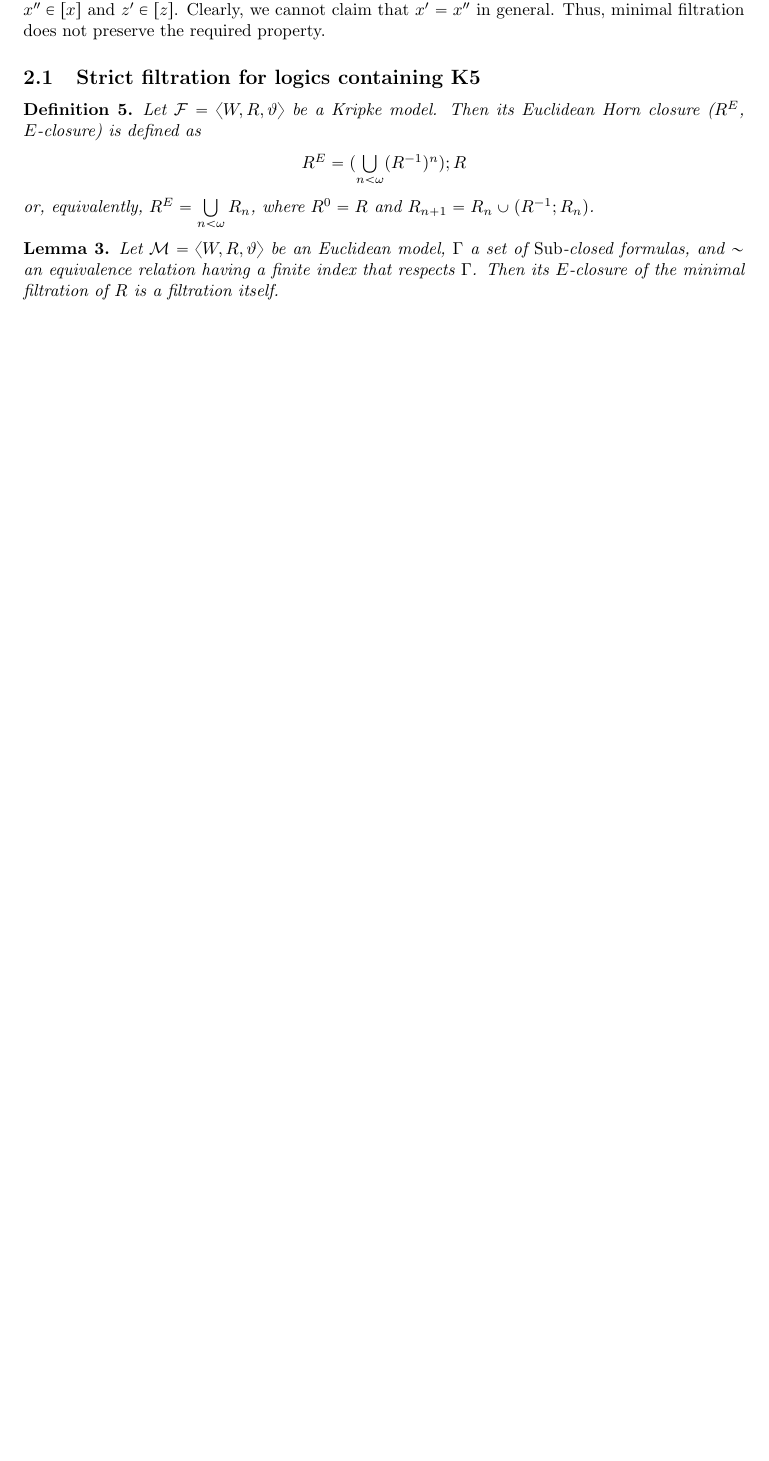
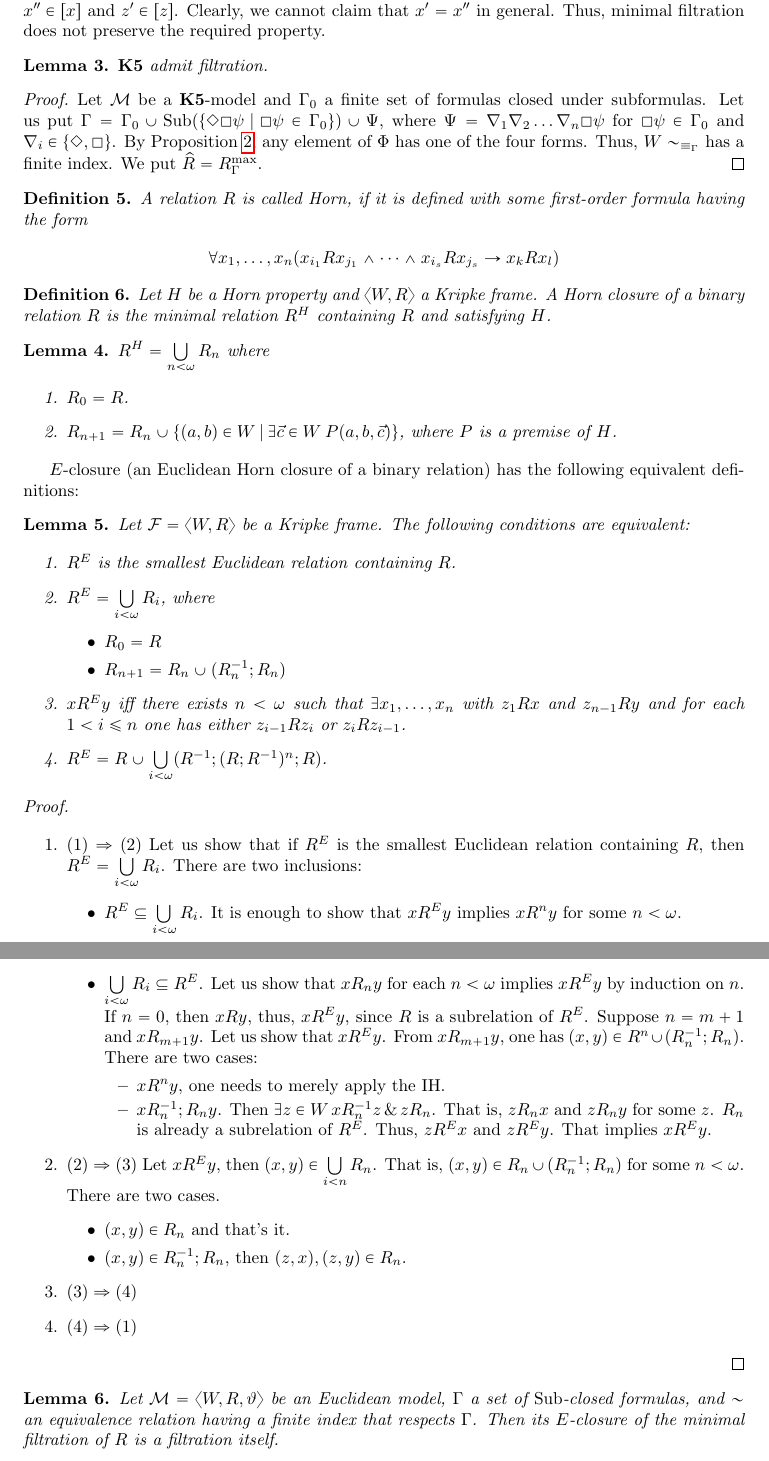
Before and after one commit to DanielRrr/thesis-notes, a LaTeX document (filtration-stuff/Text.tex): part of page 2 of 5 before the commit and two parts of pages 3 and 4 of 6 after it, the two joined at a grey line, cut so that both start at the same text, the shorter picture padded with empty space. Compiled offline with pdfLaTeX.

Commit message:
wip: K5 admit strict filtration

```diff
--- a/filtration-stuff/Text.tex
+++ b/filtration-stuff/Text.tex
@@ -135,15 +154,87 @@ First of all, let us ensure that a filtration of an Euclidean frame is not neces
 Let $[x] \sim_{\Gamma} [y]$ and $[x] \sim_{\Gamma} [z]$. Then for some $x' \in [x]$ $y' \in [y]$, one has
 $x' R y'$ and $x'' R z'$ for some $x'' \in [x]$ and $z' \in [z]$. Clearly, we cannot claim that $x' = x''$ in general. Thus, minimal filtration does not preserve the required property.
 
-\subsection{Strict filtration for logics containing ${\bf K5}$}
+\begin{lemma}
+  ${\bf K5}$ admit filtration.
+\end{lemma}
+
+\begin{proof}
+  Let $\mathcal{M}$ be a ${\bf K5}$-model and $\Gamma_0$ a finite set of formulas closed under subformulas.
+  Let us put $\Gamma = \Gamma_0 \cup \operatorname{Sub}(\{ \Diamond \Box \psi \: | \: \Box \psi \in \Gamma_0 \}) \cup \Psi$, where $\Psi = \nabla_1 \nabla_2 \dots \nabla_n \Box \psi$ for $\Box \psi \in \Gamma_0$ and
+  $\nabla_i \in \{ \Diamond, \Box \}$. By Proposition~\ref{K5proves}, any element of $\Phi$ has one of the four forms. Thus, $W \sim_{\equiv_{\Gamma}}$ has a finite index.
+  We put $\widehat{R} = R^{\operatorname{max}}_{\Gamma}$.
+\end{proof}
+
+\begin{defin} A relation $R$ is called Horn, if it is defined with some first-order formula having the form
+
+  \begin{center}
+    $\forall x_1, \dots, x_n (x_{i_1} R x_{j_1} \land \dots \land x_{i_s} R x_{j_s} \rightarrow x_k R x_l)$
+  \end{center}
+\end{defin}
 
 \begin{defin}
-  Let $\mathcal{F} = \langle W, R, \vartheta \rangle$ be a Kripke model. Then its Euclidean Horn closure ($R^E$, $E$-closure) is defined as
-  \begin{center}
-    $R^E = (\bigcup \limits_{n < \omega} (R^{-1})^n); R$
-  \end{center}
-  or, equivalently, $R^{E} = \bigcup \limits_{n < \omega} R_n$, where $R^{0} = R$ and $R_{n + 1} = R_n \cup (R^{-1} ; R_n)$.
+  Let $H$ be a Horn property and $\langle W, R \rangle$ a Kripke frame. A Horn closure of a binary relation $R$ is the minimal relation $R^{H}$ containing $R$ and satisfying $H$.
 \end{defin}
+
+\begin{lemma}
+  $R^{H} = \bigcup \limits_{n < \omega} R_n$ where
+
+  \begin{enumerate}
+    \item $R_0 = R$.
+    \item $R_{n + 1} = R_n \cup \{ (a, b) \in W \: | \: \exists \vec{c} \in W \: P(a, b, \vec{c})\}$, where $P$ is a premise of $H$.
+  \end{enumerate}
+\end{lemma}
+
+$E$-closure (an Euclidean Horn closure of a binary relation) has the following equivalent definitions:
+\begin{lemma}
+  Let $\mathcal{F} = \langle W, R \rangle$ be a Kripke frame.
+  The following conditions are equivalent:
+
+  \begin{enumerate}
+    \item $R^{E}$ is the smallest Euclidean relation containing $R$.
+    \item $R^{E} = \bigcup \limits_{i < \omega} R_i$, where
+    \begin{itemize}
+      \item $R_0 = R$
+      \item $R_{n + 1} = R_n \cup (R^{-1}_n ; R_n)$
+    \end{itemize}
+    \item $x R^E y$ iff there exists $n < \omega$ such that
+    $\exists x_1, \dots, x_n$ with $z_1 R x$ and $z_{n - 1} R y$ and for each $1 < i \leq n$ one has
+    either $z_{i - 1} R z_i$ or $z_i R z_{i - 1}$.
+    \item $R^{E} = R \cup \bigcup \limits_{i < \omega} (R^{-1} ; (R ; R^{-1})^n ; R)$.
+  \end{enumerate}
+\end{lemma}
+
+\begin{proof}
+$ $
+
+\begin{enumerate}
+  \item $(1) \Rightarrow (2)$
+  Let us show that if $R^{E}$ is the smallest Euclidean relation containing $R$, then $R^{E} = \bigcup \limits_{i < \omega} R_i$. There are two inclusions:
+  \begin{itemize}
+    \item $R^{E} \subseteq \bigcup \limits_{i < \omega} R_i$. It is enough to show that
+    $x R^{E} y$ implies $x R^n y$ for some $n < \omega$.
+    \item $\bigcup \limits_{i < \omega} R_i \subseteq R^{E}$.
+    Let us show that $x R_n y$ for each $n < \omega$ implies $x R^E y$ by induction on $n$.
+    If $n = 0$, then $x R y$, thus, $x R^{E} y$, since $R$ is a subrelation of $R^{E}$.
+    Suppose $n = m + 1$ and $x R_{m + 1} y$. Let us show that $x R^{E} y$.
+    From $x R_{m + 1} y$, one has $(x, y) \in R^n \cup (R^{-1}_n ; R_n)$. There are two cases:
+    \begin{itemize}
+      \item $x R^n y$, one needs to merely apply the IH.
+      \item $x R^{-1}_n ; R_n y$. Then $\exists z \in W \: x R^{-1}_n z \: \& \: z R_n$. That is,
+      $z R_n x$ and $z R_n y$ for some $z$. $R_n$ is already a subrelation of $R^E$. Thus,
+      $z R^{E} x$ and $z R^{E} y$. That implies $x R^{E} y$.
+    \end{itemize}
+  \end{itemize}
+  \item $(2) \Rightarrow (3)$
+  Let $x R^E y$, then $(x, y) \in \bigcup \limits_{i < n} R_n$. That is, $(x, y) \in R_n \cup (R_n^{-1} ; R_n)$ for some $n < \omega$. There are two cases.
+  \begin{itemize}
+    \item $(x, y) \in R_n$ and that's it.
+    \item $(x, y) \in R_n^{-1} ; R_n$, then $(z, x), (z, y) \in R_n$.
+  \end{itemize}
+  \item $(3) \Rightarrow (4)$
+  \item $(4) \Rightarrow (1)$
+\end{enumerate}
+\end{proof}
 
 \begin{lemma}
   Let $\mathcal{M} = \langle W, R, \vartheta \rangle$ be an Euclidean model, $\Gamma$ a set of $\operatorname{Sub}$-closed formulas, and $\sim$ an equivalence relation having a finite index that respects $\Gamma$. Then its $E$-closure of the minimal filtration of $R$ is a filtration itself.
```
Also changed, not shown: filtration-stuff/Text.pdf, filtration-stuff/Text.tex (19 more changed lines).
